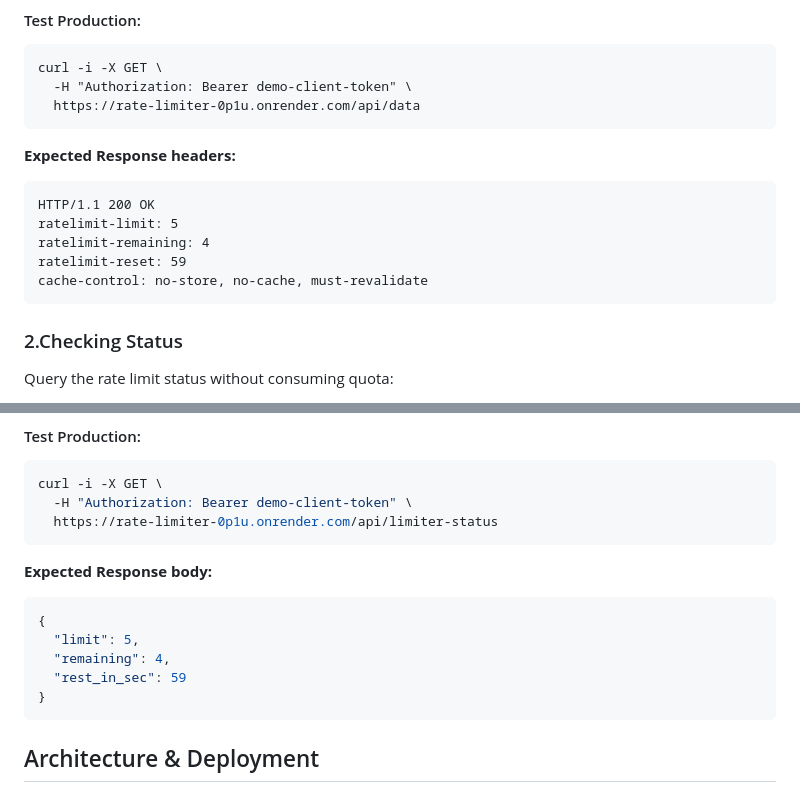
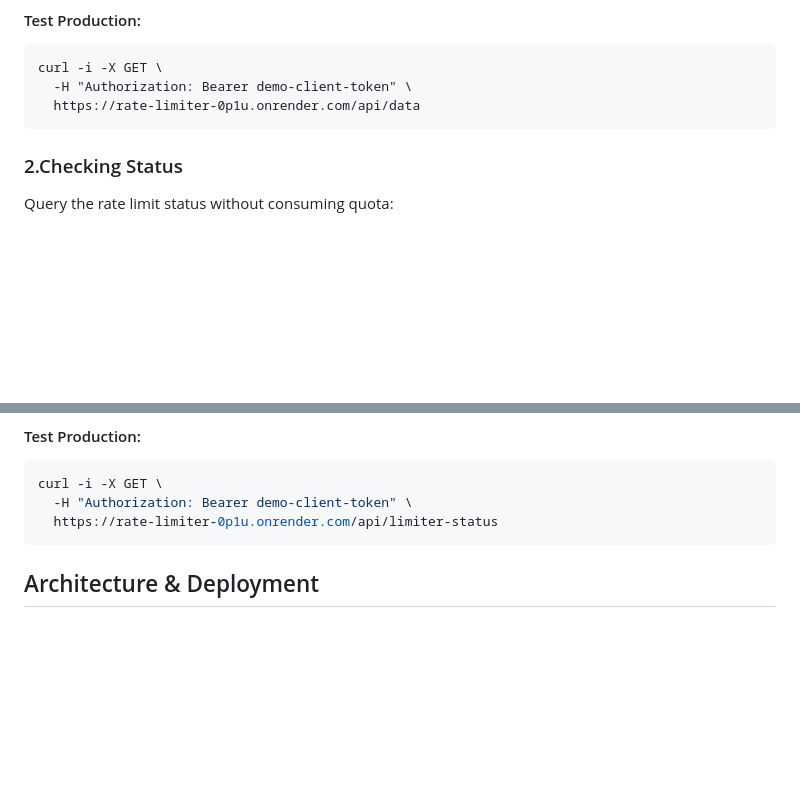
Before and after one commit to Ishantsingh2006/rate-limiter, a Markdown page: README.md, 2 parts joined by grey strips. Rendered like a GitHub page; blank space fills up the shorter version.

````diff
--- a/README.md
+++ b/README.md
@@ -70,14 +70,6 @@ curl -i -X GET \
   -H "Authorization: Bearer demo-client-token" \
   https://rate-limiter-0p1u.onrender.com/api/data
 ```
-**Expected Response headers:**
-```http
-HTTP/1.1 200 OK
-ratelimit-limit: 5
-ratelimit-remaining: 4
-ratelimit-reset: 59
-cache-control: no-store, no-cache, must-revalidate
-```
 ### 2.Checking Status
 Query the rate limit status without consuming quota:
 #### Test Locally:
@@ -93,15 +85,6 @@ curl -i -X GET \
   https://rate-limiter-0p1u.onrender.com/api/limiter-status
 ```
 
-**Expected Response body:**
-```json
-{
-  "limit": 5,
-  "remaining": 4,
-  "rest_in_sec": 59
-}
-```
-
 ## Architecture & Deployment
 
 The application is architected as a distributed system deployed across modern cloud services:
````
